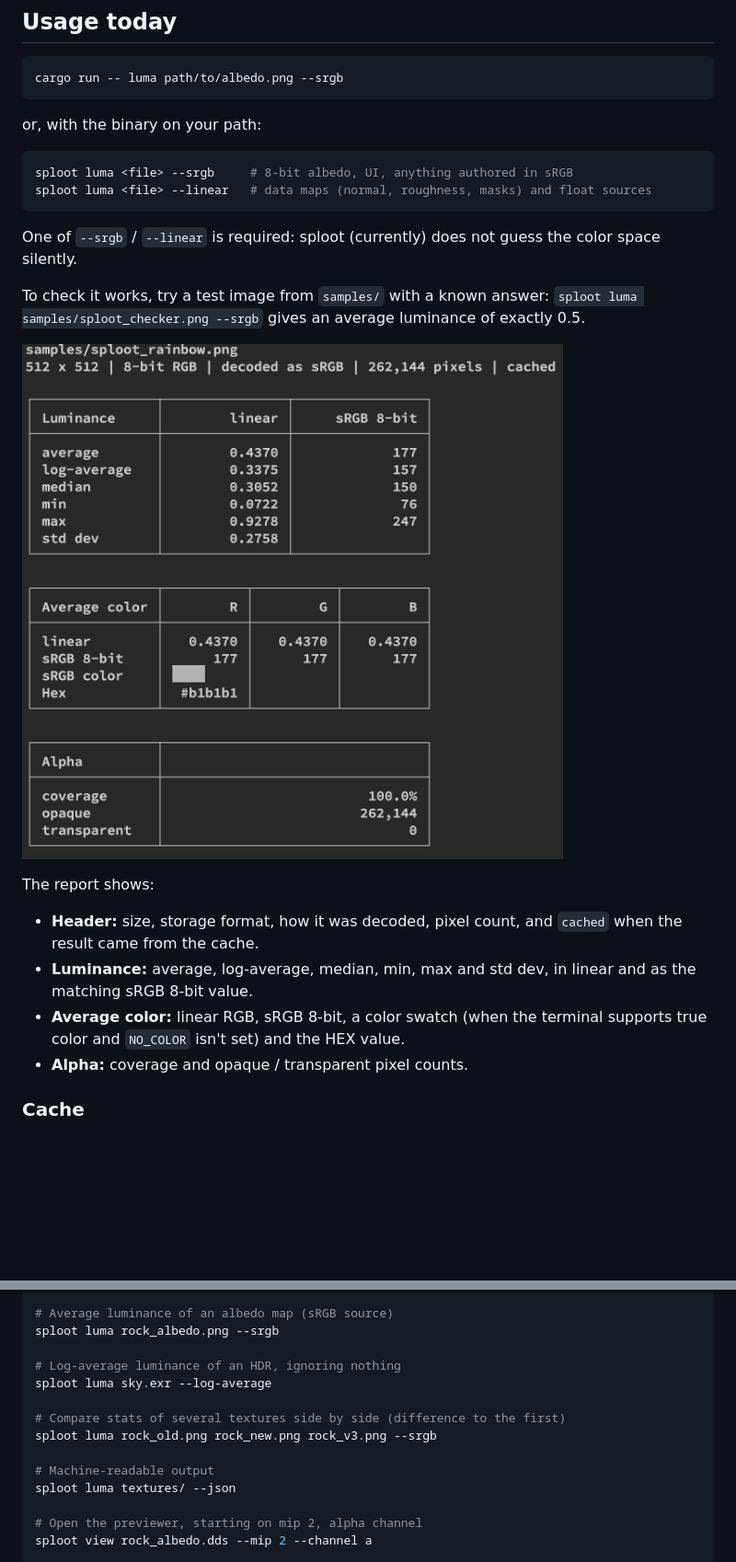
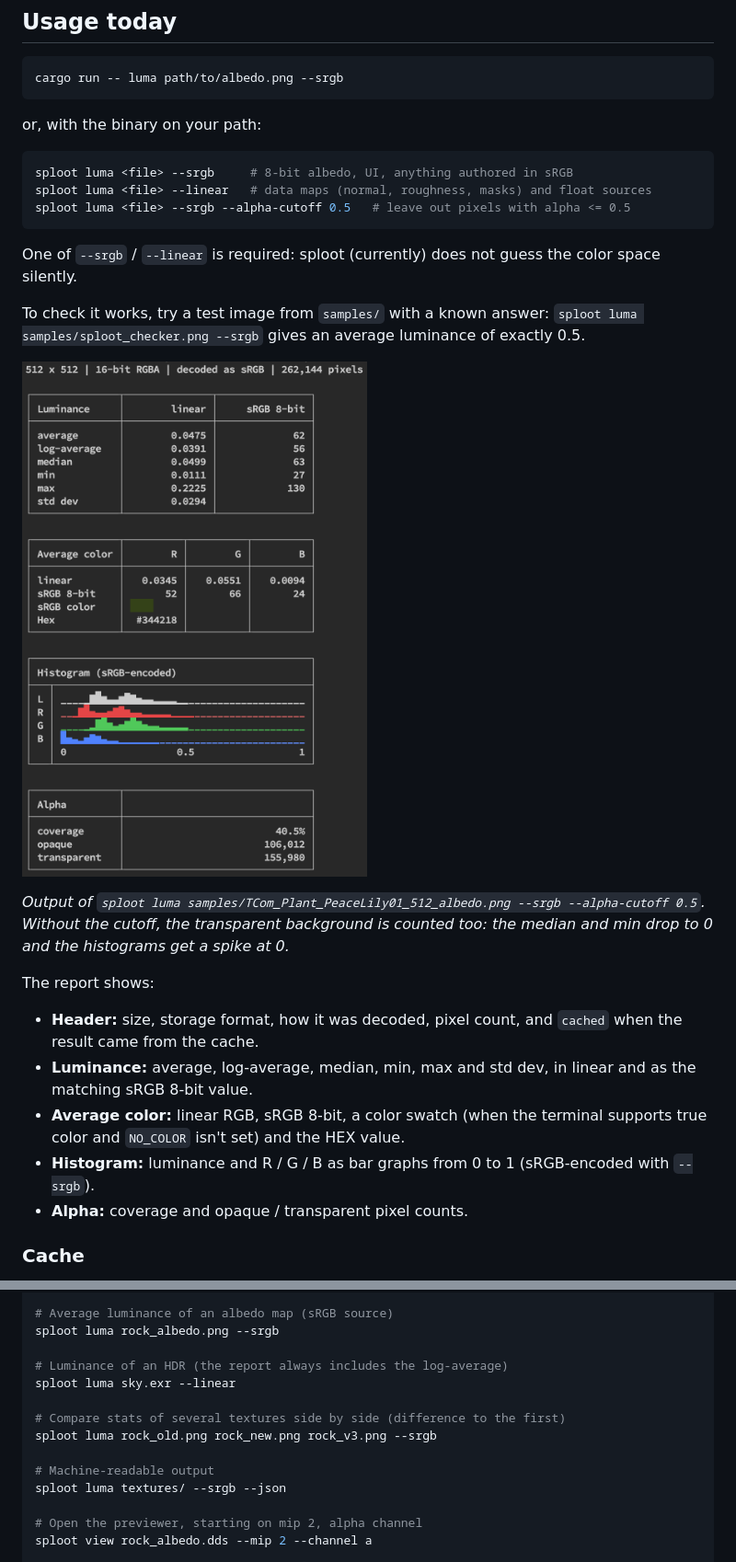
Before and after one commit to chocomuffins/Sploot, a Markdown page: README.md, 2 parts joined by grey strips. Shown at 92% size. Rendered like a GitHub page; pictures changed too: assets/screenshots/luma-overview.png; blank space fills up the shorter version.

Commit message:
updated caching
- chaching
- alpha_cutoff
- cleaning up code
- swapped luma-overview image

````diff
--- a/README.md
+++ b/README.md
@@ -53,6 +63,7 @@ or, with the binary on your path:
 ```sh
 sploot luma <file> --srgb     # 8-bit albedo, UI, anything authored in sRGB
 sploot luma <file> --linear   # data maps (normal, roughness, masks) and float sources
+sploot luma <file> --srgb --alpha-cutoff 0.5   # leave out pixels with alpha <= 0.5
 ```
 
 One of `--srgb` / `--linear` is required: sploot (currently) does not guess the color space silently.
@@ -62,11 +73,14 @@ To check it works, try a test image from `samples/` with a known answer:
 
 ![sploot luma output](assets/screenshots/luma-overview.png)
 
+_Output of `sploot luma samples/TCom_Plant_PeaceLily01_512_albedo.png --srgb --alpha-cutoff 0.5`. Without the cutoff, the transparent background is counted too: the median and min drop to 0 and the histograms get a spike at 0._
+
 The report shows:
 
 - **Header:** size, storage format, how it was decoded, pixel count, and `cached` when the result came from the cache.
 - **Luminance:** average, log-average, median, min, max and std dev, in linear and as the matching sRGB 8-bit value.
 - **Average color:** linear RGB, sRGB 8-bit, a color swatch (when the terminal supports true color and `NO_COLOR` isn't set) and the HEX value.
+- **Histogram:** luminance and R / G / B as bar graphs from 0 to 1 (sRGB-encoded with `--srgb`).
 - **Alpha:** coverage and opaque / transparent pixel counts.
 
 ### Cache
@@ -203,14 +218,14 @@ sploot compress rock_albedo.png --formats bc1,bc7 --quality fast,slow --out out/
 # Average luminance of an albedo map (sRGB source)
 sploot luma rock_albedo.png --srgb
 
-# Log-average luminance of an HDR, ignoring nothing
-sploot luma sky.exr --log-average
+# Luminance of an HDR (the report always includes the log-average)
+sploot luma sky.exr --linear
 
 # Compare stats of several textures side by side (difference to the first)
 sploot luma rock_old.png rock_new.png rock_v3.png --srgb
 
 # Machine-readable output
-sploot luma textures/ --json
+sploot luma textures/ --srgb --json
 
 # Open the previewer, starting on mip 2, alpha channel
 sploot view rock_albedo.dds --mip 2 --channel a
````
Also changed, not shown: other parts of README.md (+29 -18 lines), 4 other files.
